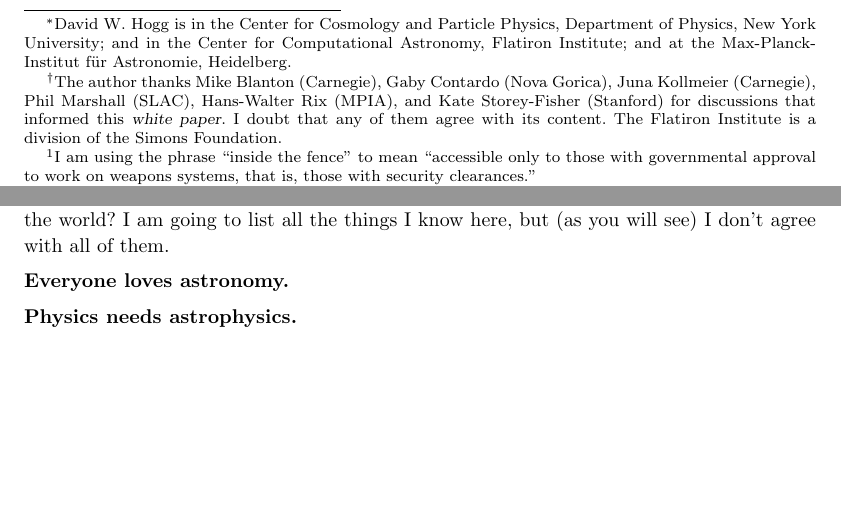
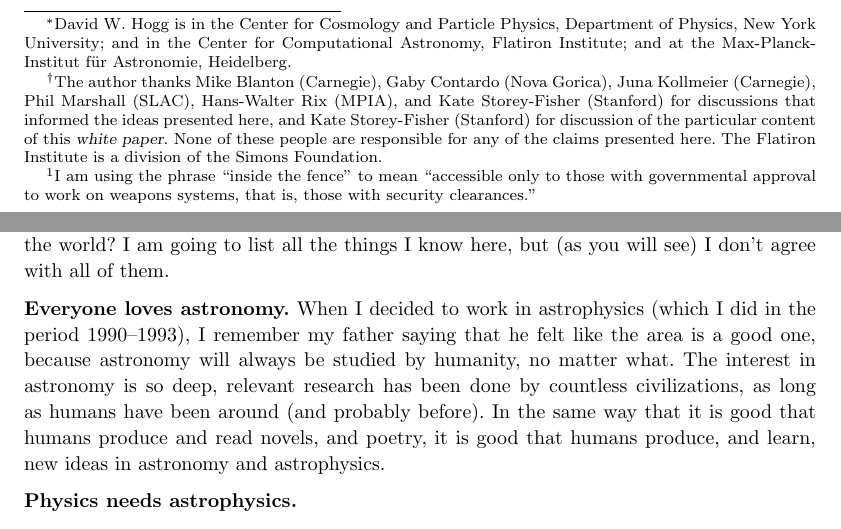
Before and after one commit to davidwhogg/DestroyAllTheRobots, a LaTeX document (main.tex): two parts of pages 1 and 6 of 6 before the commit and two parts of pages 1 and 6 of 7 after it, joined at a grey line, cut so that both start at the same text, the shorter picture padded with empty space. Compiled offline with pdfLaTeX.

Commit message:
todo list and a bit of content

```diff
--- a/main.tex
+++ b/main.tex
@@ -19,10 +28,13 @@ The author thanks
   Juna Kollmeier (Carnegie),
   Phil Marshall (SLAC),
   Hans-Walter Rix (MPIA),
-  and
-  Kate Storey-Fisher (Stanford) for discussions that informed this \documentname.
-  I doubt that any of them agree with its content.
-  The Flatiron Institute is a division of the Simons Foundation.}}
+and
+  Kate Storey-Fisher (Stanford)
+for discussions that informed the ideas presented here, and
+  Kate Storey-Fisher (Stanford)
+for discussion of the particular content of this \documentname.
+None of these people are responsible for any of the claims presented here.
+The Flatiron Institute is a division of the Simons Foundation.}}
 \date{December 2025}
 
 \begin{document}
@@ -247,6 +259,9 @@ What do we deliver to the world?
 I am going to list all the things I know here, but (as you will see) I don't agree with all of them.
 
 \paragraph{Everyone loves astronomy.}
+When I decided to work in astrophysics (which I did in the period 1990--1993), I remember my father saying that he felt like the area is a good one, because astronomy will always be studied by humanity, no matter what.
+The interest in astronomy is so deep, relevant research has been done by countless civilizations, as long as humans have been around (and probably before).
+In the same way that it is good that humans produce and read novels, and poetry, it is good that humans produce, and learn, new ideas in astronomy and astrophysics.
 
 \paragraph{Physics needs astrophysics.}
 
```
Also changed, not shown: main.tex (9 more changed lines).
